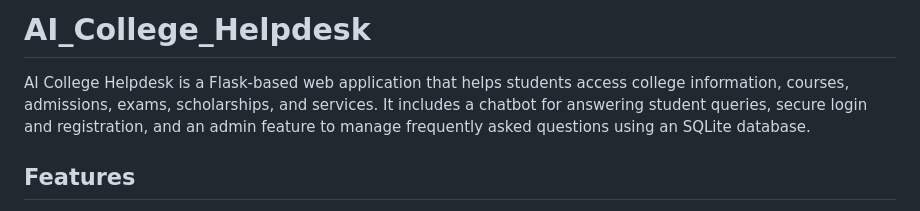
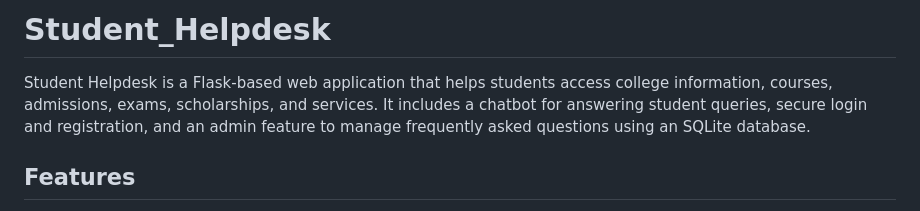
Before and after one commit to N4ndini24/AI_College_Helpdesk, a Markdown page: README.md, the part around the change. Rendered like a GitHub page.

Commit message:
Rename project to 'Student Helpdesk'
Updated project title from 'AI College Helpdesk' to 'Student Helpdesk'.

```diff
--- a/README.md
+++ b/README.md
@@ -1,5 +1,5 @@
-# AI_College_Helpdesk
-AI College Helpdesk is a Flask-based web application that helps students access college information, courses, admissions, exams, scholarships, and services. It includes a chatbot for answering student queries, secure login and registration, and an admin feature to manage frequently asked questions using an SQLite database.
+# Student_Helpdesk
+Student Helpdesk is a Flask-based web application that helps students access college information, courses, admissions, exams, scholarships, and services. It includes a chatbot for answering student queries, secure login and registration, and an admin feature to manage frequently asked questions using an SQLite database.
 
 ## Features
 
```
